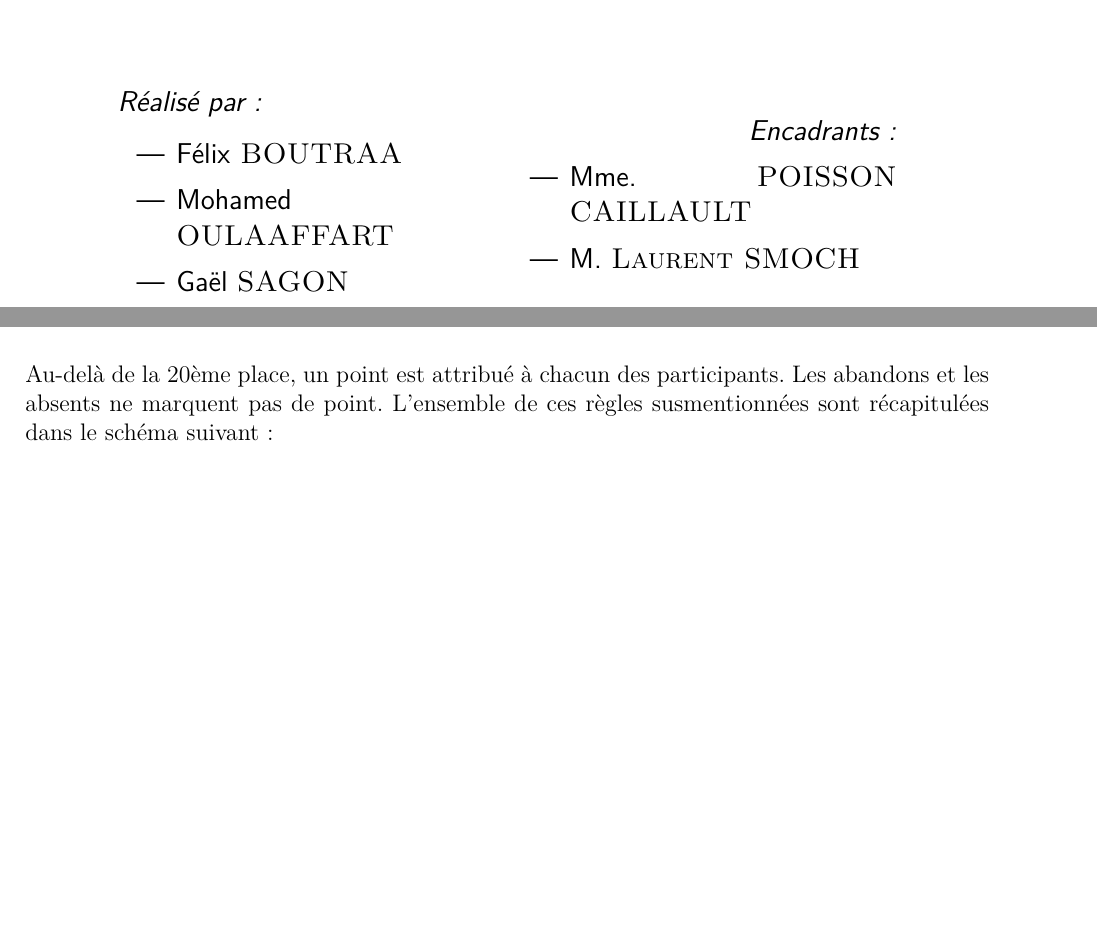
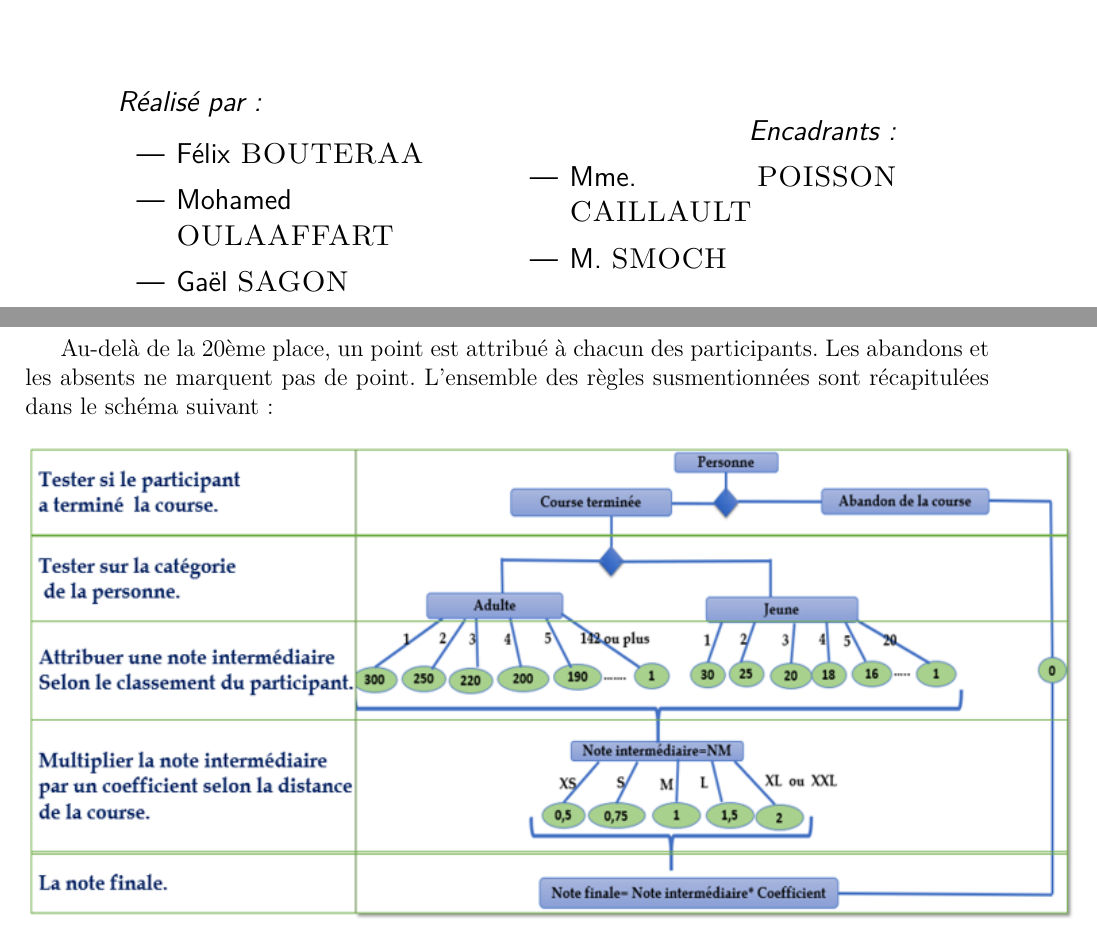
Before and after one commit to mohamedoul/Projet_pic, a LaTeX document (rapport_pic.tex): two parts of pages 1 and 7 of 20 before the commit and two parts of pages 1 and 8 of 21 after it, joined at a grey line, cut so that both start at the same text, the shorter picture padded with empty space. Compiled offline with pdfLaTeX.

Commit message:
small changes + mise en page

```diff
--- a/rapport_pic.tex
+++ b/rapport_pic.tex
@@ -50,7 +49,7 @@
       \begin{flushleft} \large
 \emph{Réalisé par:} \\
 \begin{itemize}
-         \item  Félix \textsc{BOUTRAA}
+         \item  Félix \textsc{BOUTERAA}
 	 \item  Mohamed \textsc{OULAAFFART}
 	 \item    Gaël \textsc{SAGON}
 
@@ -62,17 +61,14 @@
       \begin{flushright} \large
         \emph{Encadrants:}
 \begin{itemize}
-     \item    Mme. \textsc{ POISSON CAILLAULT}
-     \item   M. \textsc{Laurent SMOCH }
+     \item    Mme. \textsc{POISSON CAILLAULT}
+     \item   M. \textsc{SMOCH}
 \end{itemize}
         \emph{}
       \end{flushright}
     \end{minipage}
 
     \vfill
-
-
-
   \end{center}
   \end{sffamily}
 \end{titlepage}
@@ -152,11 +151,12 @@
 	Au-delà de la 20ème place, un point est attribué à chacun des participants. Les abandons et les absents ne marquent pas de point.
-	L’ensemble de ces règles susmentionnées sont récapitulées dans le schéma suivant :
-	\begin{figure}
+	L’ensemble des règles susmentionnées sont récapitulées dans le schéma suivant :
+	\begin{figure}[!h]
 	   \center
-	   \includegraphics[scale=0.5]{recapitulatif_modalite_challenge.png}
+	   \includegraphics[scale=0.9]{recapitulatif_modalite_challenge.png}
 	   \caption {Récapitulatif des modalités du challenge}
 	\end{figure}
 
+	\newpage
 	\subsection{Expression des besoins fonctionnelles}
 	L’outil développé dans le cadre de ce projet, doit répondre aux fonctionnalités définies en concertation avec le client lors des réunions. Ainsi l’ensemble de ces fonctionnalités sont répertoriées comme suit :
 	\begin{itemize}
```
Also changed, not shown: rapport_pic.pdf, rapport_pic.tex (15 more changed lines), 6 other files.
